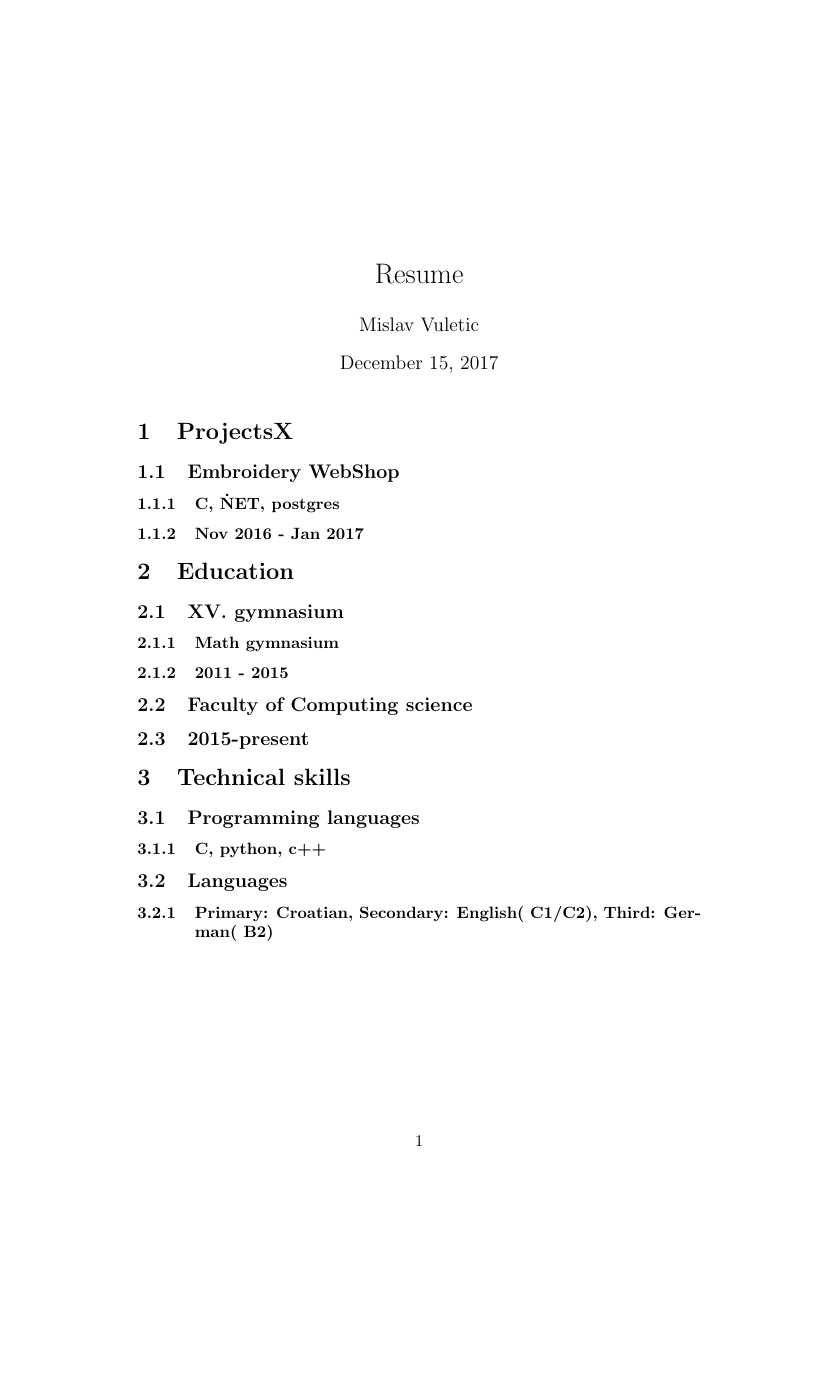
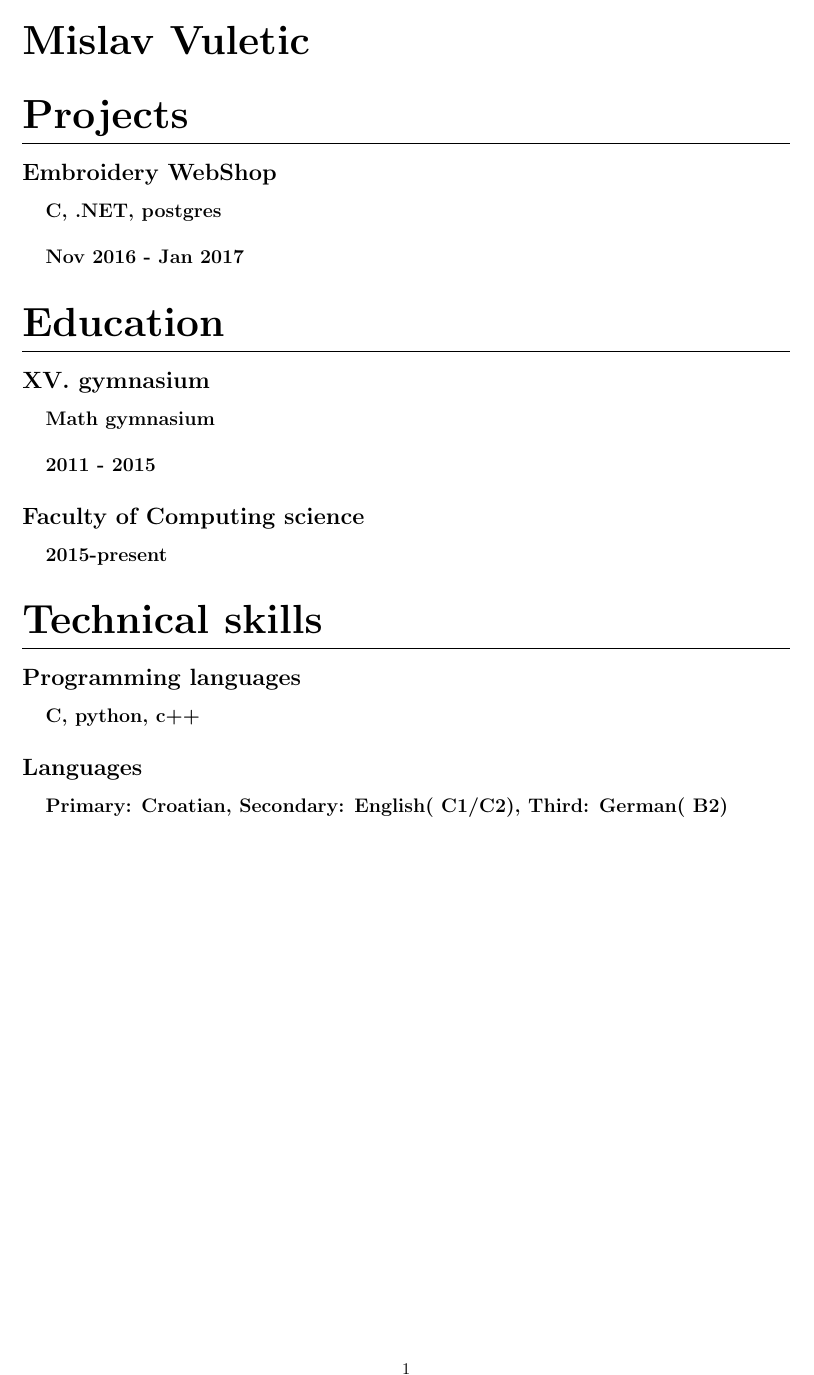
Before and after one commit to MasterMedo/documents, a LaTeX CV (mv_resume.tex): the whole page. Compiled offline with pdfLaTeX.

Commit message:
(Sub)section formatting, margin alignment

```diff
--- a/mv_resume.tex
+++ b/mv_resume.tex
@@ -1,6 +1,17 @@
 \documentclass{article}
 
+\usepackage[a4paper, total={6.5in, 11in}]{geometry}
+\usepackage{titlesec}
+\usepackage{titling}
 
+\titleformat{\section}{}{}{0in}{}[\titlerule]
+\titleformat{\subsection}{\Large}{}{0in}{}
+\titleformat{\subsubsection}{\large}{}{0in}{}
+
+\titlespacing{\subsubsection}{0.5cm}{0cm}{.5cm}
+
+\renewcommand{\maketitle}
+{\noindent\Huge\bfseries\theauthor}
 
 \begin{document}
 \title{Resume}
@@ -8,23 +19,21 @@
 
 \maketitle
 
-\section{ProjectsX}
+\section{Projects}
 
 \subsection{Embroidery WebShop}
-\subsubsection{C, \.NET, postgres}
+\subsubsection{C, .NET, postgres}
 \subsubsection{Nov 2016 - Jan 2017}
 
 \section{Education}
-
 \subsection{XV. gymnasium}
 \subsubsection{Math gymnasium}
 \subsubsection{2011 - 2015}
 
 \subsection{Faculty of Computing science}
-\subsection{2015-present}
+\subsubsection{2015-present}
 
 \section{Technical skills}
-
 \subsection{Programming languages}
 \subsubsection{C, python, c++}
 \subsection{Languages}
```
Also changed, not shown: mv_resume.pdf.
